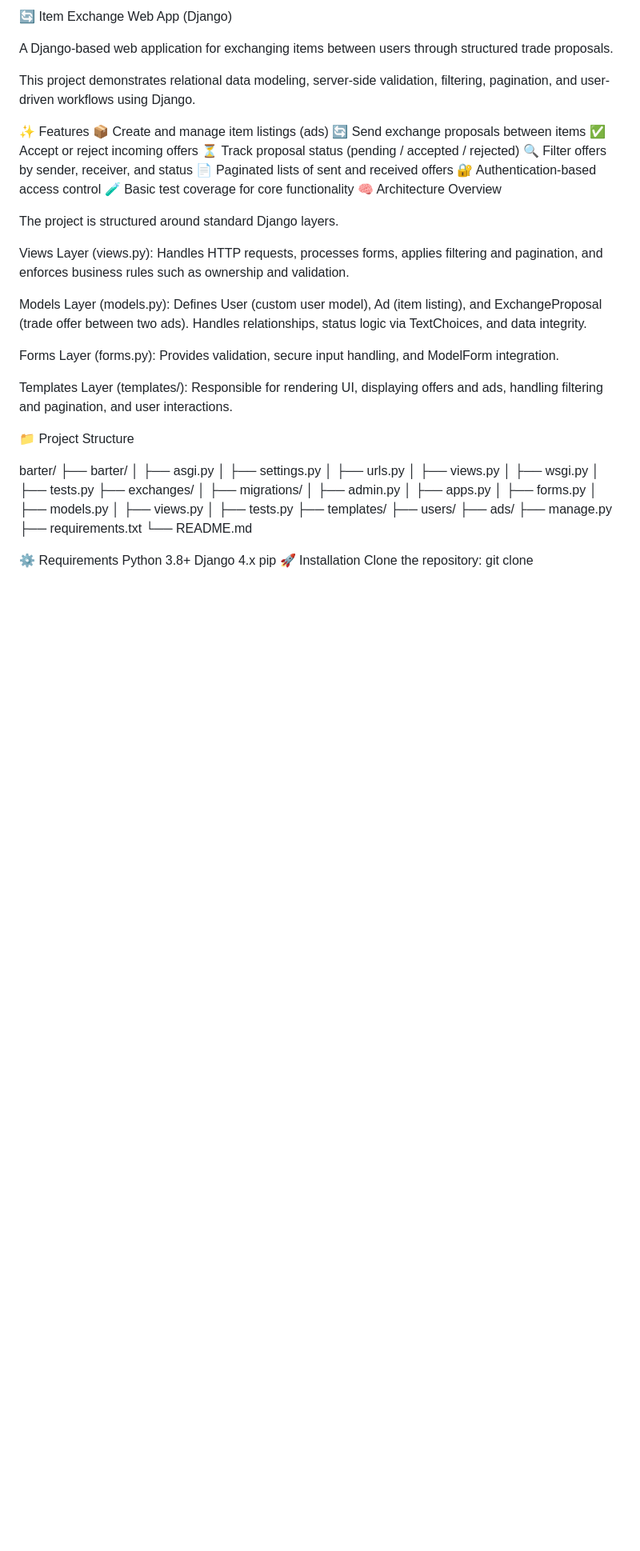
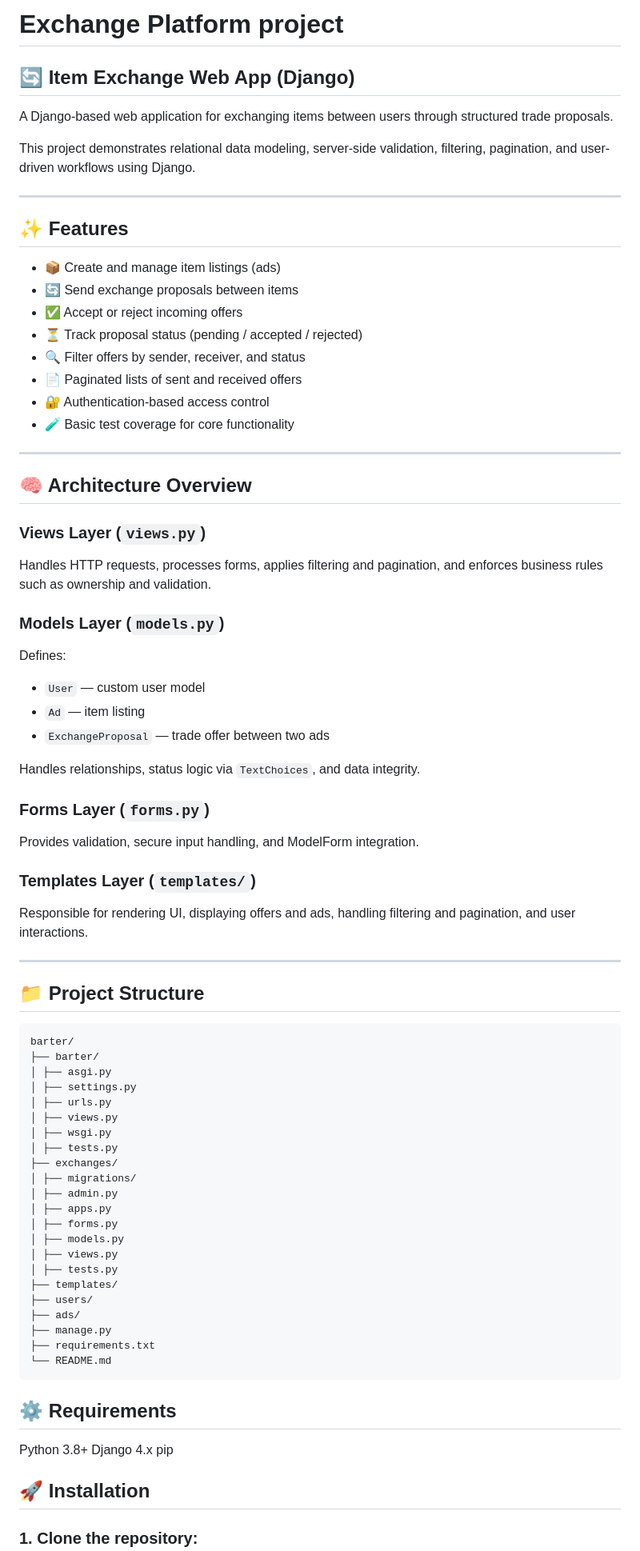
Before and after one commit to EvilCapybara/barter, a Markdown page: README.md, the part around one of its changes. Shown at 80% size. Drawn GitHub-style; blank space fills up the shorter version.

````diff
--- a/README.md
+++ b/README.md
@@ -1,36 +1,50 @@
-🔄 Item Exchange Web App (Django)
+# Exchange Platform project
+
+## 🔄 Item Exchange Web App (Django)
 
 A Django-based web application for exchanging items between users through structured trade proposals.
 
 This project demonstrates relational data modeling, server-side validation, filtering, pagination, and user-driven workflows using Django.
 
-✨ Features
-📦 Create and manage item listings (ads)
-🔄 Send exchange proposals between items
-✅ Accept or reject incoming offers
-⏳ Track proposal status (pending / accepted / rejected)
-🔍 Filter offers by sender, receiver, and status
-📄 Paginated lists of sent and received offers
-🔐 Authentication-based access control
-🧪 Basic test coverage for core functionality
-🧠 Architecture Overview
+---
 
-The project is structured around standard Django layers.
+## ✨ Features
 
-Views Layer (views.py):
+- 📦 Create and manage item listings (ads)
+- 🔄 Send exchange proposals between items
+- ✅ Accept or reject incoming offers
+- ⏳ Track proposal status (pending / accepted / rejected)
+- 🔍 Filter offers by sender, receiver, and status
+- 📄 Paginated lists of sent and received offers
+- 🔐 Authentication-based access control
+- 🧪 Basic test coverage for core functionality
+
+---
+
+## 🧠 Architecture Overview
+
+### Views Layer (`views.py`)
 Handles HTTP requests, processes forms, applies filtering and pagination, and enforces business rules such as ownership and validation.
 
-Models Layer (models.py):
-Defines User (custom user model), Ad (item listing), and ExchangeProposal (trade offer between two ads). Handles relationships, status logic via TextChoices, and data integrity.
+### Models Layer (`models.py`)
+Defines:
+- `User` — custom user model
+- `Ad` — item listing
+- `ExchangeProposal` — trade offer between two ads
 
-Forms Layer (forms.py):
+Handles relationships, status logic via `TextChoices`, and data integrity.
+
+### Forms Layer (`forms.py`)
 Provides validation, secure input handling, and ModelForm integration.
 
-Templates Layer (templates/):
+### Templates Layer (`templates/`)
 Responsible for rendering UI, displaying offers and ads, handling filtering and pagination, and user interactions.
 
-📁 Project Structure
+---
 
+## 📁 Project Structure
+
+```
 barter/
 ├── barter/
 │ ├── asgi.py
@@ -53,12 +67,13 @@ barter/
 ├── manage.py
 ├── requirements.txt
 └── README.md
+```
 
-⚙️ Requirements
+## ⚙️ Requirements
 Python 3.8+
 Django 4.x
 pip
-🚀 Installation
-Clone the repository:
+## 🚀 Installation
+### 1. Clone the repository:
 git clone <repository_url>
 cd exchange_app
````
Also changed, not shown: other parts of README.md (+29 -32 lines).
